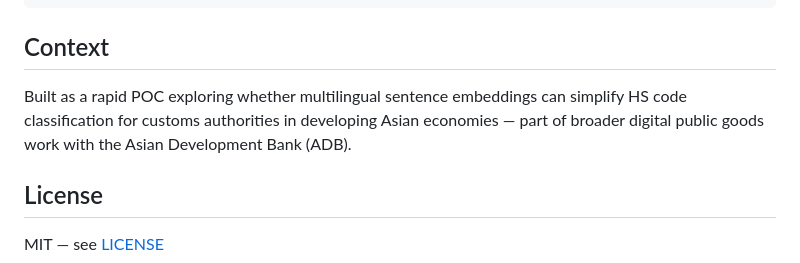
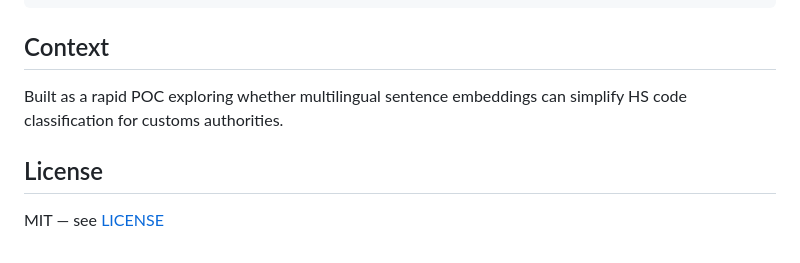
Before and after one commit to JamesEBall/HSClassify_micro, a Markdown page: README.md, the part around the change. GitHub-like rendering.

Commit message:
Simplify project description in README
Removed specific reference to developing Asian economies from project context.

```diff
--- a/README.md
+++ b/README.md
@@ -136,8 +136,7 @@ The script creates/updates a Dataset repo and uploads:
 
 ## Context
 
-Built as a rapid POC exploring whether multilingual sentence embeddings can simplify HS code classification for customs authorities in developing Asian economies — part of broader digital public goods work with the Asian Development Bank (ADB).
-
+Built as a rapid POC exploring whether multilingual sentence embeddings can simplify HS code classification for customs authorities.
 ## License
 
 MIT — see [LICENSE](LICENSE)
```
